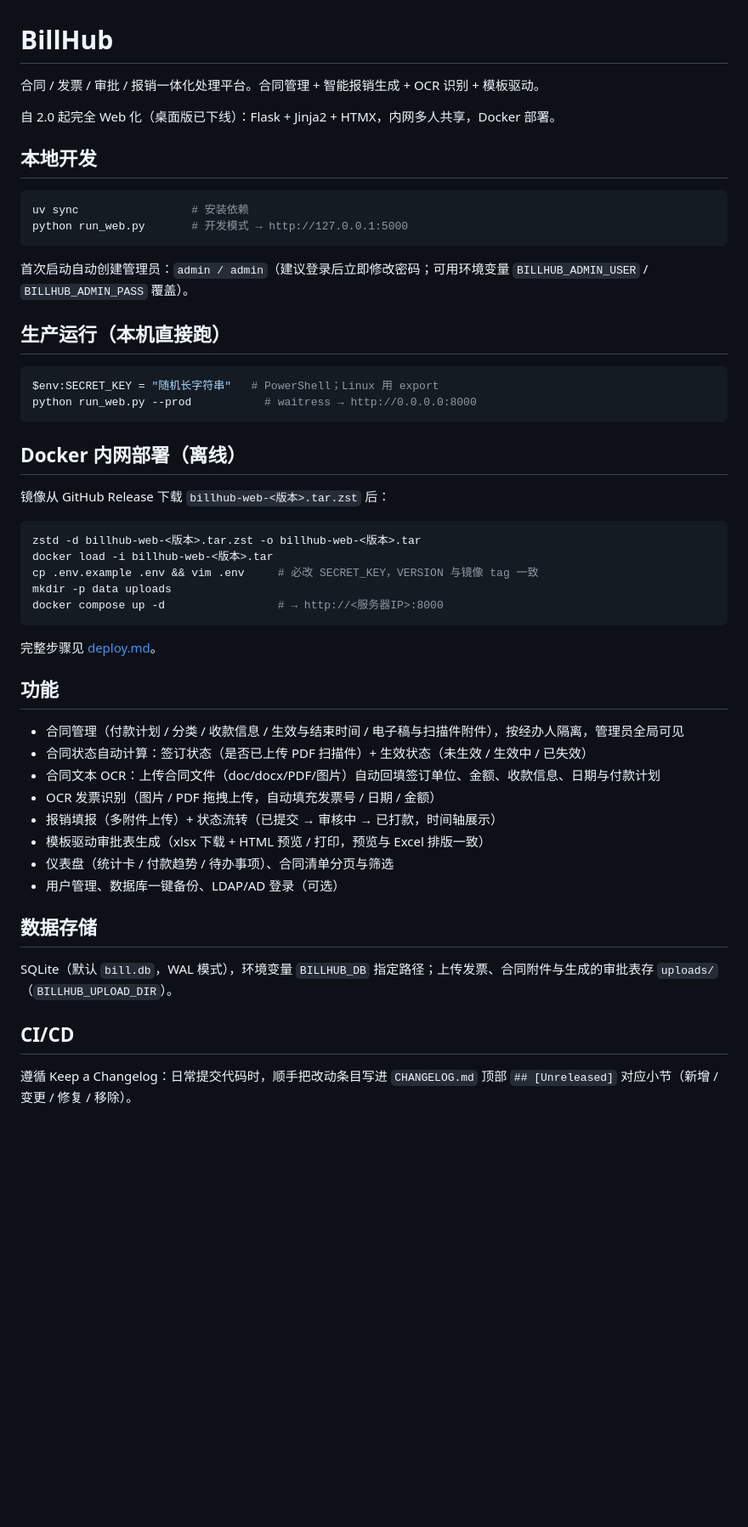
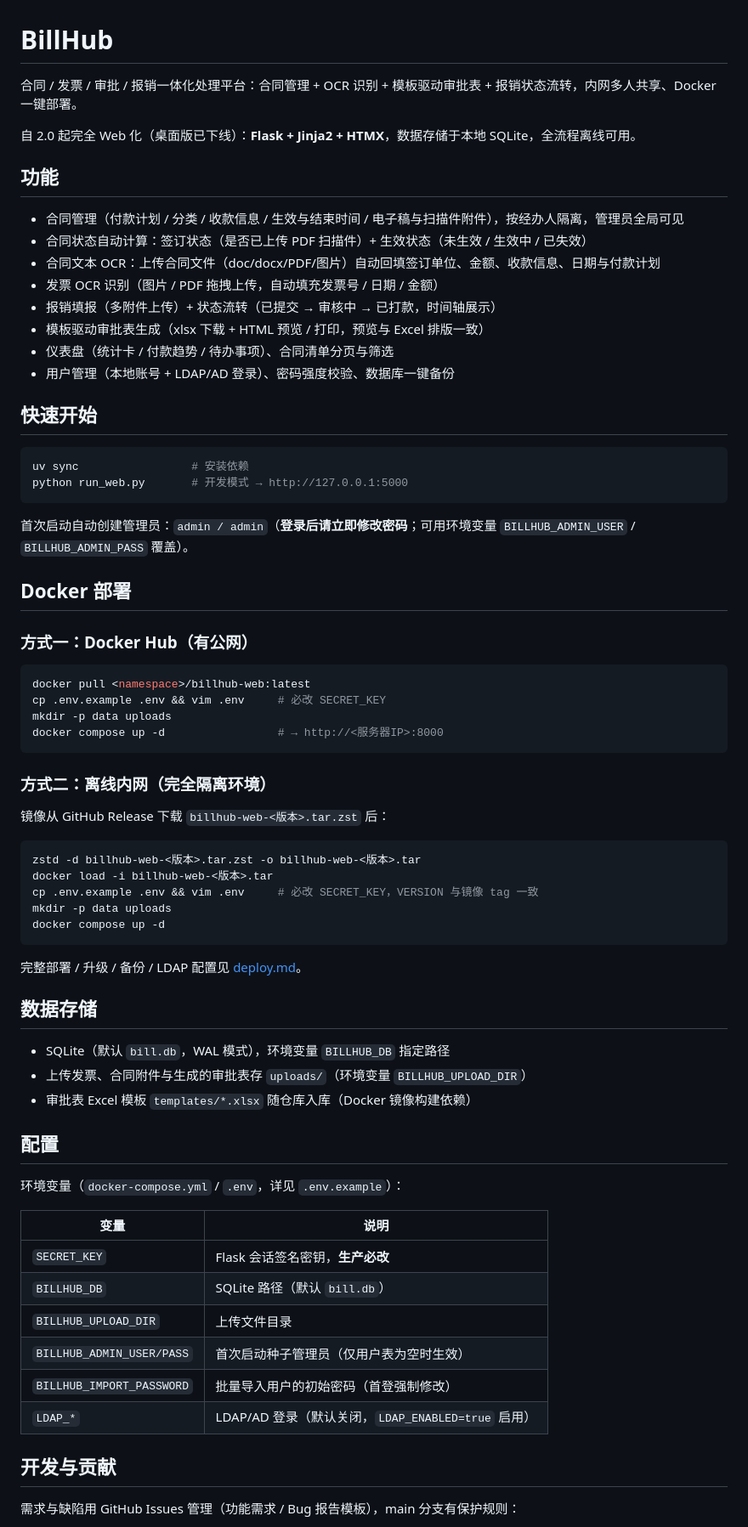
Before and after one commit to timmycheng/BillHub, a Markdown page: README.md, the part around one of its changes. Shown at 85% size. Rendered like a GitHub page; blank space fills up the shorter version.

Commit message:
docs: 更新 README——公开仓库版（部署渠道/开发流程/分支保护）

````diff
--- a/README.md
+++ b/README.md
@@ -1,26 +1,41 @@
 # BillHub
 
-合同 / 发票 / 审批 / 报销一体化处理平台。合同管理 + 智能报销生成 + OCR 识别 + 模板驱动。
+合同 / 发票 / 审批 / 报销一体化处理平台：合同管理 + OCR 识别 + 模板驱动审批表 + 报销状态流转，内网多人共享、Docker 一键部署。
 
-自 2.0 起完全 Web 化（桌面版已下线）：Flask + Jinja2 + HTMX，内网多人共享，Docker 部署。
+自 2.0 起完全 Web 化（桌面版已下线）：**Flask + Jinja2 + HTMX**，数据存储于本地 SQLite，全流程离线可用。
 
-## 本地开发
+## 功能
+
+- 合同管理（付款计划 / 分类 / 收款信息 / 生效与结束时间 / 电子稿与扫描件附件），按经办人隔离，管理员全局可见
+- 合同状态自动计算：签订状态（是否已上传 PDF 扫描件）+ 生效状态（未生效 / 生效中 / 已失效）
+- 合同文本 OCR：上传合同文件（doc/docx/PDF/图片）自动回填签订单位、金额、收款信息、日期与付款计划
+- 发票 OCR 识别（图片 / PDF 拖拽上传，自动填充发票号 / 日期 / 金额）
+- 报销填报（多附件上传）+ 状态流转（已提交 → 审核中 → 已打款，时间轴展示）
+- 模板驱动审批表生成（xlsx 下载 + HTML 预览 / 打印，预览与 Excel 排版一致）
+- 仪表盘（统计卡 / 付款趋势 / 待办事项）、合同清单分页与筛选
+- 用户管理（本地账号 + LDAP/AD 登录）、密码强度校验、数据库一键备份
+
+## 快速开始
 
 ```bash
 uv sync                 # 安装依赖
 python run_web.py       # 开发模式 → http://127.0.0.1:5000
 ```
 
-首次启动自动创建管理员：`admin / admin`（建议登录后立即修改密码；可用环境变量 `BILLHUB_ADMIN_USER` / `BILLHUB_ADMIN_PASS` 覆盖）。
+首次启动自动创建管理员：`admin / admin`（**登录后请立即修改密码**；可用环境变量 `BILLHUB_ADMIN_USER` / `BILLHUB_ADMIN_PASS` 覆盖）。
 
-## 生产运行（本机直接跑）
+## Docker 部署
+
+### 方式一：Docker Hub（有公网）
 
 ```bash
-$env:SECRET_KEY = "随机长字符串"   # PowerShell；Linux 用 export
-python run_web.py --prod           # waitress → http://0.0.0.0:8000
+docker pull <namespace>/billhub-web:latest
+cp .env.example .env && vim .env     # 必改 SECRET_KEY
+mkdir -p data uploads
+docker compose up -d                 # → http://<服务器IP>:8000
 ```
 
-## Docker 内网部署（离线）
+### 方式二：离线内网（完全隔离环境）
 
 镜像从 GitHub Release 下载 `billhub-web-<版本>.tar.zst` 后：
 
@@ -29,26 +44,31 @@ zstd -d billhub-web-<版本>.tar.zst -o billhub-web-<版本>.tar
 docker load -i billhub-web-<版本>.tar
 cp .env.example .env && vim .env     # 必改 SECRET_KEY，VERSION 与镜像 tag 一致
 mkdir -p data uploads
-docker compose up -d                 # → http://<服务器IP>:8000
+docker compose up -d
 ```
 
-完整步骤见 [deploy.md](./deploy.md)。
-
-## 功能
-
-- 合同管理（付款计划 / 分类 / 收款信息 / 生效与结束时间 / 电子稿与扫描件附件），按经办人隔离，管理员全局可见
-- 合同状态自动计算：签订状态（是否已上传 PDF 扫描件）+ 生效状态（未生效 / 生效中 / 已失效）
-- 合同文本 OCR：上传合同文件（doc/docx/PDF/图片）自动回填签订单位、金额、收款信息、日期与付款计划
-- OCR 发票识别（图片 / PDF 拖拽上传，自动填充发票号 / 日期 / 金额）
-- 报销填报（多附件上传）+ 状态流转（已提交 → 审核中 → 已打款，时间轴展示）
-- 模板驱动审批表生成（xlsx 下载 + HTML 预览 / 打印，预览与 Excel 排版一致）
-- 仪表盘（统计卡 / 付款趋势 / 待办事项）、合同清单分页与筛选
-- 用户管理、数据库一键备份、LDAP/AD 登录（可选）
+完整部署 / 升级 / 备份 / LDAP 配置见 [deploy.md](./deploy.md)。
 
 ## 数据存储
 
-SQLite（默认 `bill.db`，WAL 模式），环境变量 `BILLHUB_DB` 指定路径；上传发票、合同附件与生成的审批表存 `uploads/`（`BILLHUB_UPLOAD_DIR`）。
+- SQLite（默认 `bill.db`，WAL 模式），环境变量 `BILLHUB_DB` 指定路径
+- 上传发票、合同附件与生成的审批表存 `uploads/`（环境变量 `BILLHUB_UPLOAD_DIR`）
+- 审批表 Excel 模板 `templates/*.xlsx` 随仓库入库（Docker 镜像构建依赖）
 
-## CI/CD
+## 配置
 
-遵循 Keep a Changelog：日常提交代码时，顺手把改动条目写进 `CHANGELOG.md` 顶部 `## [Unreleased]` 对应小节（新增 / 变更 / 修复 / 移除）。
+环境变量（`docker-compose.yml` / `.env`，详见 `.env.example`）：
+
+| 变量 | 说明 |
+|---|---|
+| `SECRET_KEY` | Flask 会话签名密钥，**生产必改** |
+| `BILLHUB_DB` | SQLite 路径（默认 `bill.db`） |
+| `BILLHUB_UPLOAD_DIR` | 上传文件目录 |
+| `BILLHUB_ADMIN_USER/PASS` | 首次启动种子管理员（仅用户表为空时生效） |
+| `BILLHUB_IMPORT_PASSWORD` | 批量导入用户的初始密码（首登强制修改） |
+| `LDAP_*` | LDAP/AD 登录（默认关闭，`LDAP_ENABLED=true` 启用） |
+
+## 开发与贡献
+
+需求与缺陷用 GitHub Issues 管理（功能需求 / Bug 报告模板），main 分支有保护规则：
+
````
Also changed, not shown: other parts of README.md (+13 -12 lines).
